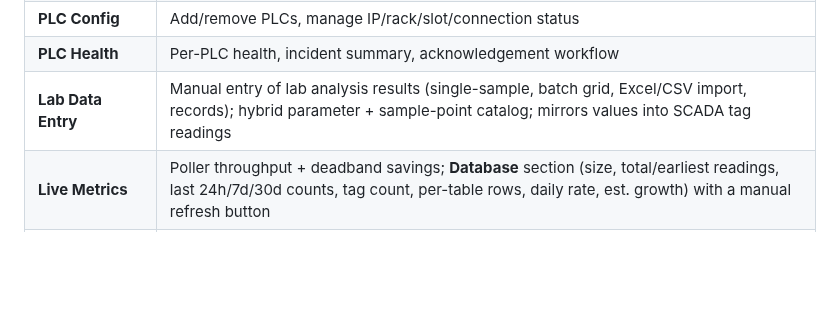
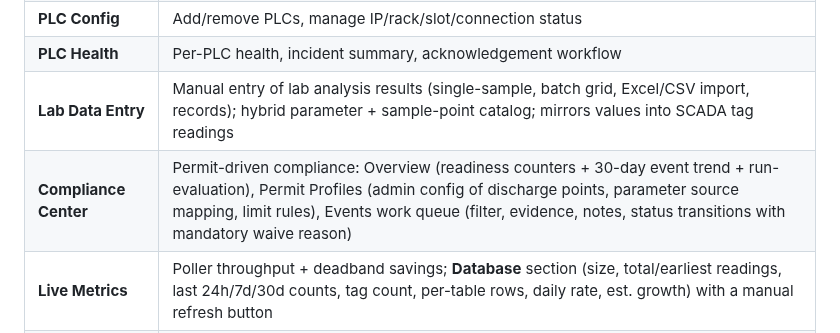
Before and after one commit to bmdersleri/smart, a Markdown page: README.md, the part around the change. GitHub-like rendering; blank space fills up the shorter version.

Commit message:
docs(compliance): note Phase 2 Compliance Center UI page
Co-Authored-By: Claude Opus 4.8 (1M context) <noreply@anthropic.com>

```diff
--- a/README.md
+++ b/README.md
@@ -28,6 +28,7 @@ Collects data directly from Siemens S7-1500 PLCs, stores it in a time-series dat
 | **PLC Config** | Add/remove PLCs, manage IP/rack/slot/connection status |
 | **PLC Health** | Per-PLC health, incident summary, acknowledgement workflow |
 | **Lab Data Entry** | Manual entry of lab analysis results (single-sample, batch grid, Excel/CSV import, records); hybrid parameter + sample-point catalog; mirrors values into SCADA tag readings |
+| **Compliance Center** | Permit-driven compliance: Overview (readiness counters + 30-day event trend + run-evaluation), Permit Profiles (admin config of discharge points, parameter source mapping, limit rules), Events work queue (filter, evidence, notes, status transitions with mandatory waive reason) |
 | **Live Metrics** | Poller throughput + deadband savings; **Database** section (size, total/earliest readings, last 24h/7d/30d counts, tag count, per-table rows, daily rate, est. growth) with a manual refresh button |
 | **Monitoring & Analytics** | Prometheus metrics view + embedded Grafana dashboards; generate a Grafana dashboard from a lab sample point or a project template (`facility_overview` / `water_quality`); admin delete of managed dashboards. Generators emit frser-sqlite panels |
 | **Settings** | User preferences (theme, language, trend chart height); License status + admin license upload; Lab Catalog (admin) |
```
